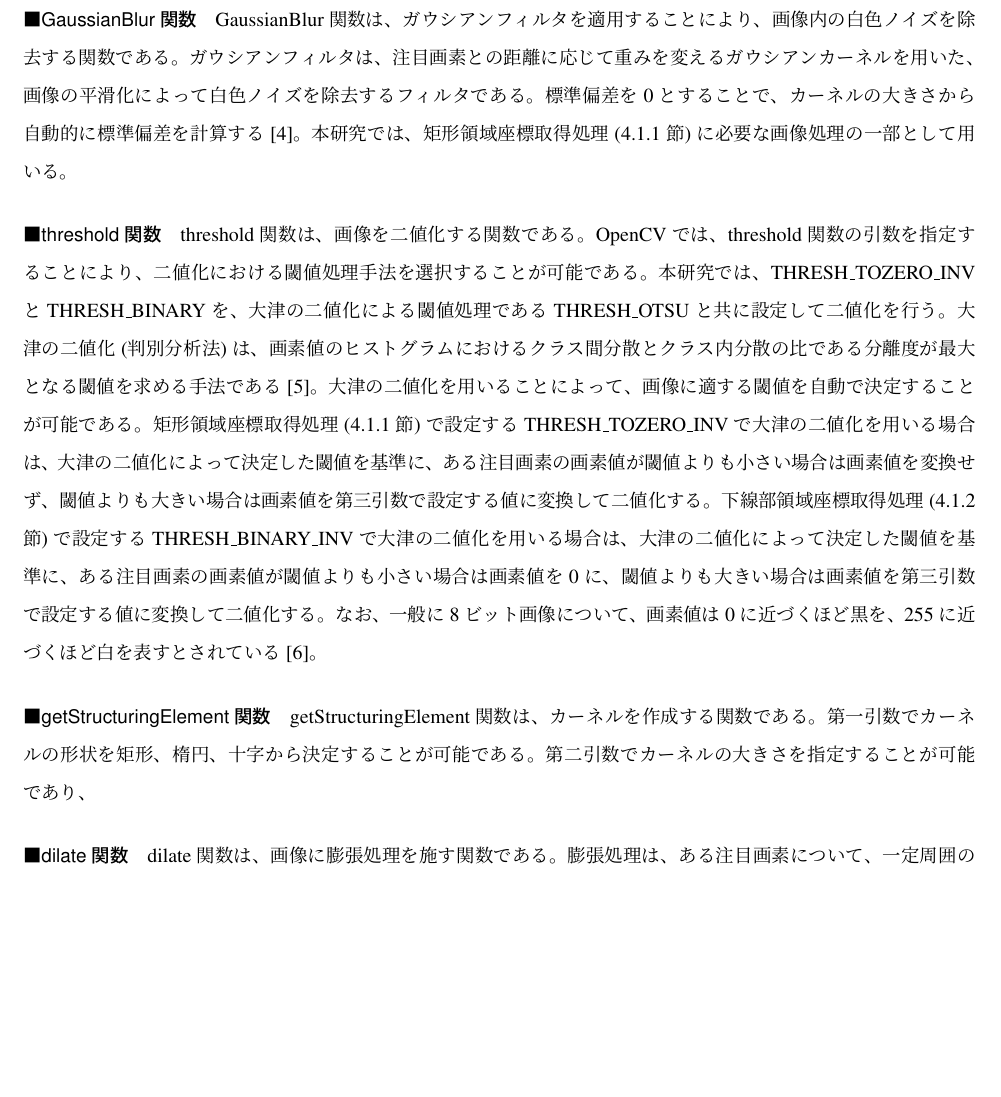
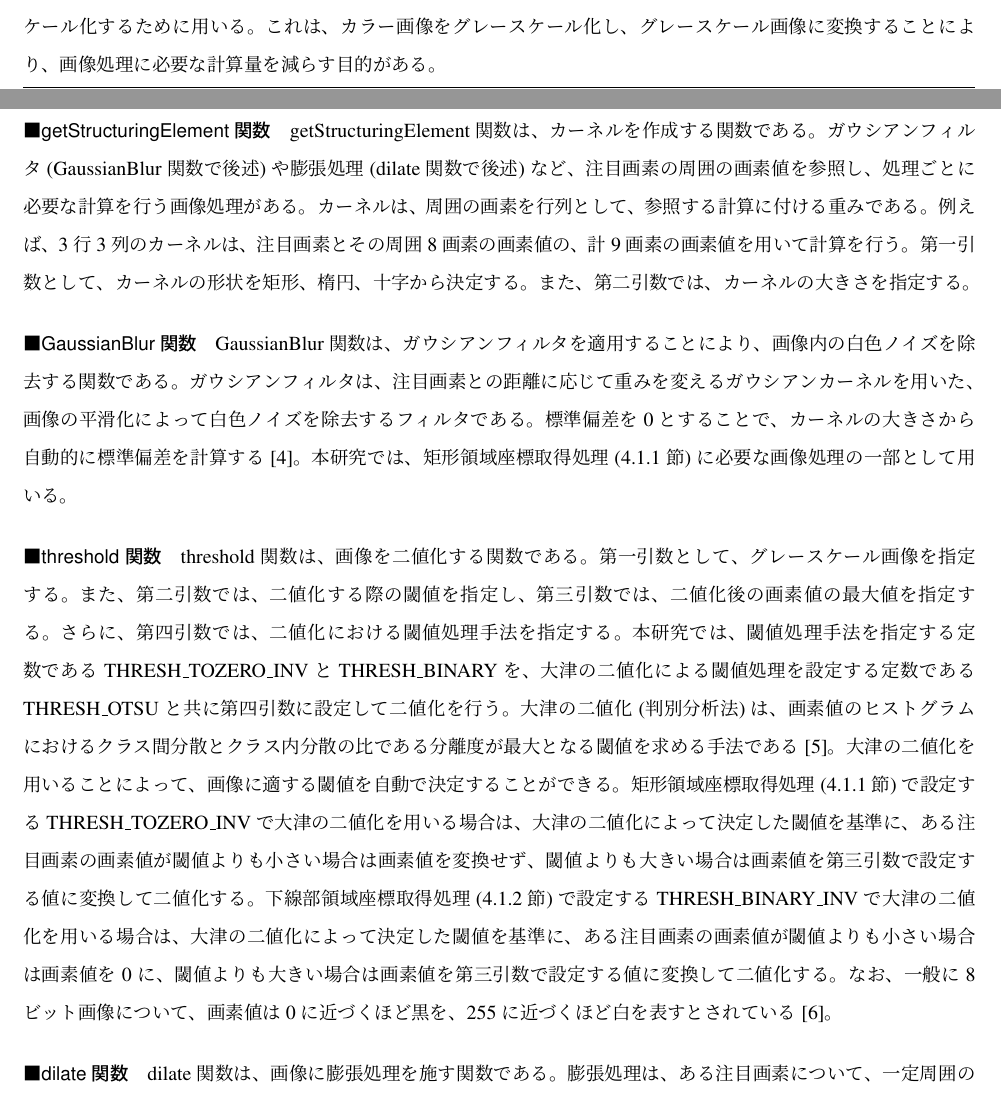
Before and after one commit to YKhm20020/bachelor-thesis, a LaTeX thesis (paper.tex, which reads chapters/02-preparation.tex): part of page 7 of 24 before the commit and two parts of pages 6 and 7 of 24 after it, the two joined at a grey line, cut at the place of the change, the shorter picture padded with empty space. Compiled offline with upLaTeX and dvipdfmx; a LaTeX package or settings file that is missing is left out.

Commit message:
update: 本日進捗分を更新

```diff
--- a/chapters/02-preparation.tex
+++ b/chapters/02-preparation.tex
@@ -31,6 +31,15 @@
 \paragraph{cvtColor関数}
 cvtColor関数は、画像の色空間を変換する関数である。
 本研究では、読み込んだ画像をグレースケール化するために用いる。
+これは、カラー画像をグレースケール化し、グレースケール画像に変換することにより、画像処理に必要な計算量を減らす目的がある。
+
+\paragraph{getStructuringElement関数}
+getStructuringElement関数は、カーネルを作成する関数である。
+ガウシアンフィルタ(GaussianBlur関数で後述)や膨張処理(dilate関数で後述)など、注目画素の周囲の画素値を参照し、処理ごとに必要な計算を行う画像処理がある。
+カーネルは、周囲の画素を行列として、参照する計算に付ける重みである。
+例えば、3行3列のカーネルは、注目画素とその周囲8画素の画素値の、計9画素の画素値を用いて計算を行う。
+第一引数として、カーネルの形状を矩形、楕円、十字から決定する。
+また、第二引数では、カーネルの大きさを指定する。
 
 \paragraph{GaussianBlur関数}
 GaussianBlur関数は、ガウシアンフィルタを適用することにより、画像内の白色ノイズを除去する関数である。
@@ -40,18 +49,16 @@
 
 \paragraph{threshold関数}
 threshold関数は、画像を二値化する関数である。
-OpenCVでは、threshold関数の引数を指定することにより、二値化における閾値処理手法を選択することが可能である。
-本研究では、THRESH\_TOZERO\_INVとTHRESH\_BINARYを、大津の二値化による閾値処理であるTHRESH\_OTSUと共に設定して二値化を行う。
+第一引数として、グレースケール画像を指定する。
+また、第二引数では、二値化する際の閾値を指定し、第三引数では、二値化後の画素値の最大値を指定する。
+さらに、第四引数では、二値化における閾値処理手法を指定する。
+本研究では、閾値処理手法を指定する定数であるTHRESH\_TOZERO\_INVとTHRESH\_BINARYを、大津の二値化による閾値処理を設定する定数であるTHRESH\_OTSUと共に第四引数に設定して二値化を行う。
 大津の二値化(判別分析法)は、画素値のヒストグラムにおけるクラス間分散とクラス内分散の比である分離度が最大となる閾値を求める手法である\cite{大津の二値化}。
-大津の二値化を用いることによって、画像に適する閾値を自動で決定することが可能である。
+大津の二値化を用いることによって、画像に適する閾値を自動で決定することができる。
 矩形領域座標取得処理(\ref{subsec:rect_coords_obtainment_processing}節)で設定するTHRESH\_TOZERO\_INVで大津の二値化を用いる場合は、大津の二値化によって決定した閾値を基準に、ある注目画素の画素値が閾値よりも小さい場合は画素値を変換せず、閾値よりも大きい場合は画素値を第三引数で設定する値に変換して二値化する。
 下線部領域座標取得処理(\ref{subsec:underline_coords_obtainment_processing}節)で設定するTHRESH\_BINARY\_INVで大津の二値化を用いる場合は、大津の二値化によって決定した閾値を基準に、ある注目画素の画素値が閾値よりも小さい場合は画素値を0に、閾値よりも大きい場合は画素値を第三引数で設定する値に変換して二値化する。
 なお、一般に8ビット画像について、画素値は0に近づくほど黒を、255に近づくほど白を表すとされている\cite{画素値}。
 
-\paragraph{getStructuringElement関数}
-getStructuringElement関数は、カーネルを作成する関数である。
-第一引数でカーネルの形状を矩形、楕円、十字から決定することが可能である。
-第二引数でカーネルの大きさを指定することが可能であり、
 
 \paragraph{dilate関数}
 dilate関数は、画像に膨張処理を施す関数である。
--- a/paper.tex
+++ b/paper.tex
@@ -51,7 +51,7 @@
 % \degree{g} % Graduateのg or Masterのm
 % \figurenumbering{f} % 図目次を付ける場合はt (真) を持つ真偽値を引数に取る関数
 % \tablenumbering{f} % 表目次を付ける場合はt (真) を持つ真偽値を引数に取る関数
-\title{帳票画像の記入欄自動検出による\\ラベル付き記入欄座標取得手法の提案\\}
+\title{電子フォーム作成時間の削減を目的とした\\ラベル付き記入欄検出手法の提案\\}
 \author{木村 優哉}
 \nendo{5} % 年度
 \advisor{片山 徹郎 教授} % 修論では無視する
```
Also changed, not shown: chapters/04-implementation.tex (+4 -2 lines), chapters/02-preparation.tex (4 more changed lines), 1 other file.
